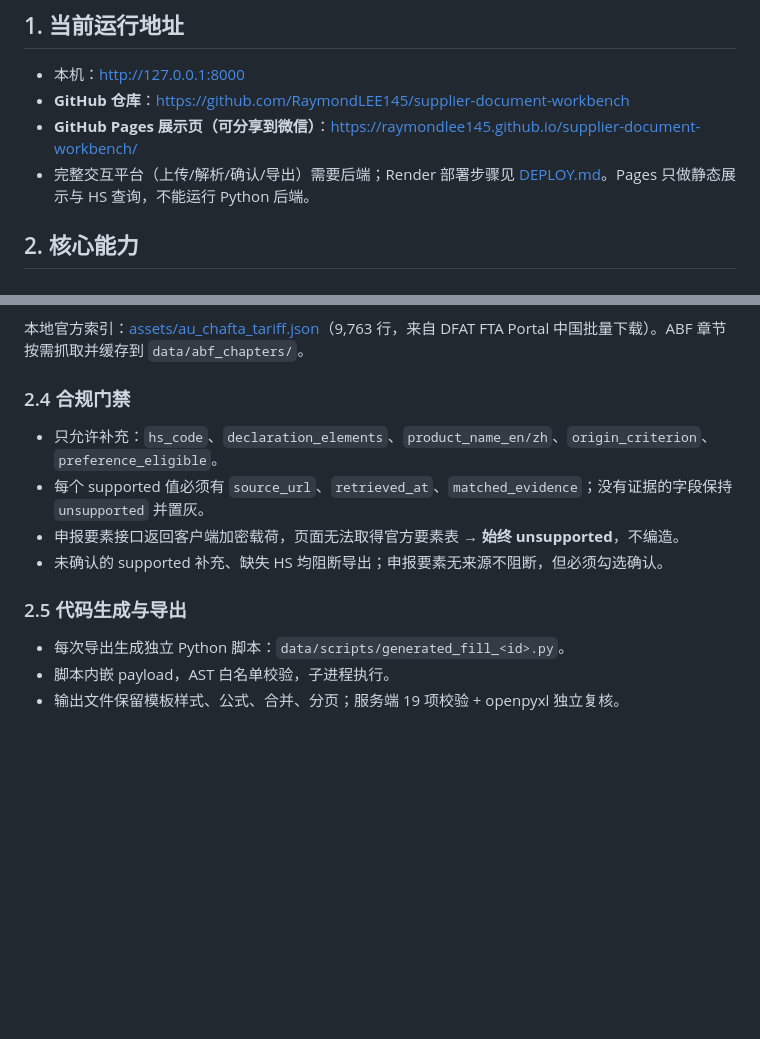
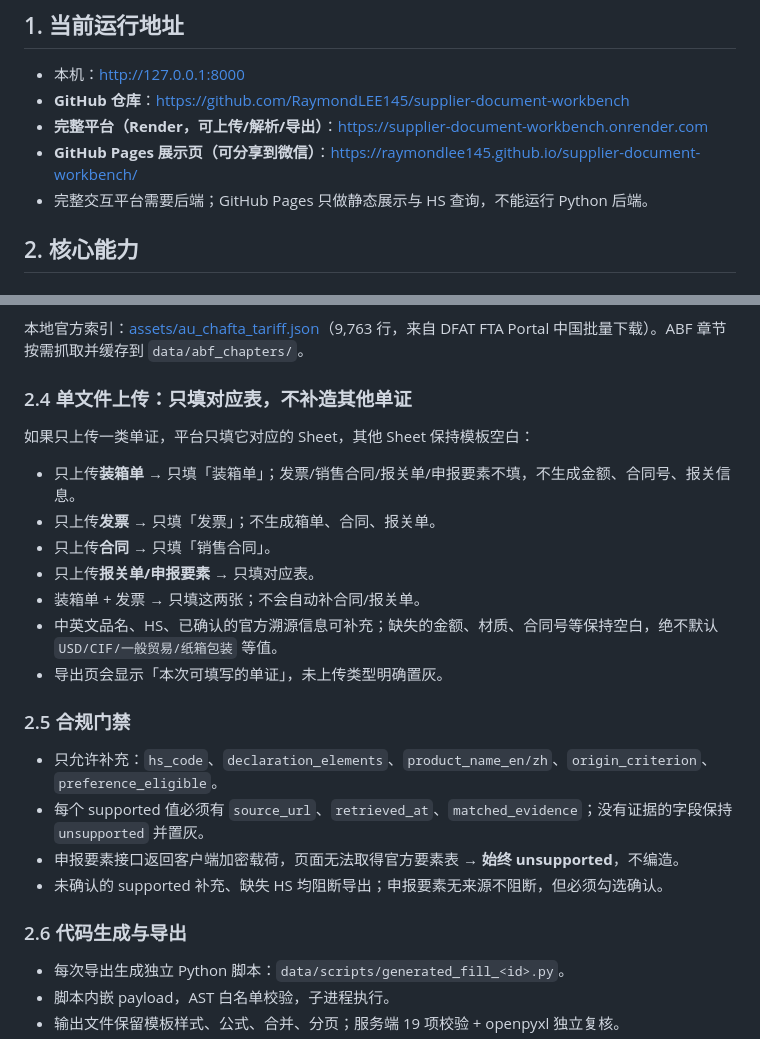
Before and after one commit to RaymondLEE145/supplier-document-workbench, a Markdown page: README.md, 2 parts joined by grey strips. Drawn GitHub-style; blank space fills up the shorter version.

```diff
--- a/README.md
+++ b/README.md
@@ -8,8 +8,9 @@
 
 - 本机：<http://127.0.0.1:8000>
 - **GitHub 仓库**：<https://github.com/RaymondLEE145/supplier-document-workbench>
+- **完整平台（Render，可上传/解析/导出）**：<https://supplier-document-workbench.onrender.com>
 - **GitHub Pages 展示页（可分享到微信）**：<https://raymondlee145.github.io/supplier-document-workbench/>
-- 完整交互平台（上传/解析/确认/导出）需要后端；Render 部署步骤见 [DEPLOY.md](DEPLOY.md)。Pages 只做静态展示与 HS 查询，不能运行 Python 后端。
+- 完整交互平台需要后端；GitHub Pages 只做静态展示与 HS 查询，不能运行 Python 后端。
 
 ## 2. 核心能力
 
@@ -41,14 +42,26 @@
 
 本地官方索引：[assets/au_chafta_tariff.json](assets/au_chafta_tariff.json)（9,763 行，来自 DFAT FTA Portal 中国批量下载）。ABF 章节按需抓取并缓存到 `data/abf_chapters/`。
 
-### 2.4 合规门禁
+### 2.4 单文件上传：只填对应表，不补造其他单证
+
+如果只上传一类单证，平台只填它对应的 Sheet，其他 Sheet 保持模板空白：
+
+- 只上传**装箱单** → 只填「装箱单」；发票/销售合同/报关单/申报要素不填，不生成金额、合同号、报关信息。
+- 只上传**发票** → 只填「发票」；不生成箱单、合同、报关单。
+- 只上传**合同** → 只填「销售合同」。
+- 只上传**报关单/申报要素** → 只填对应表。
+- 装箱单 + 发票 → 只填这两张；不会自动补合同/报关单。
+- 中英文品名、HS、已确认的官方溯源信息可补充；缺失的金额、材质、合同号等保持空白，绝不默认 `USD/CIF/一般贸易/纸箱包装` 等值。
+- 导出页会显示「本次可填写的单证」，未上传类型明确置灰。
+
+### 2.5 合规门禁
 
 - 只允许补充：`hs_code`、`declaration_elements`、`product_name_en/zh`、`origin_criterion`、`preference_eligible`。
 - 每个 supported 值必须有 `source_url`、`retrieved_at`、`matched_evidence`；没有证据的字段保持 `unsupported` 并置灰。
 - 申报要素接口返回客户端加密载荷，页面无法取得官方要素表 → **始终 unsupported**，不编造。
 - 未确认的 supported 补充、缺失 HS 均阻断导出；申报要素无来源不阻断，但必须勾选确认。
 
-### 2.5 代码生成与导出
+### 2.6 代码生成与导出
 
 - 每次导出生成独立 Python 脚本：`data/scripts/generated_fill_<id>.py`。
 - 脚本内嵌 payload，AST 白名单校验，子进程执行。
```
